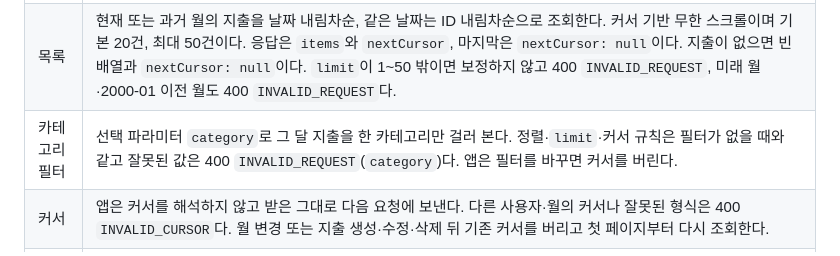
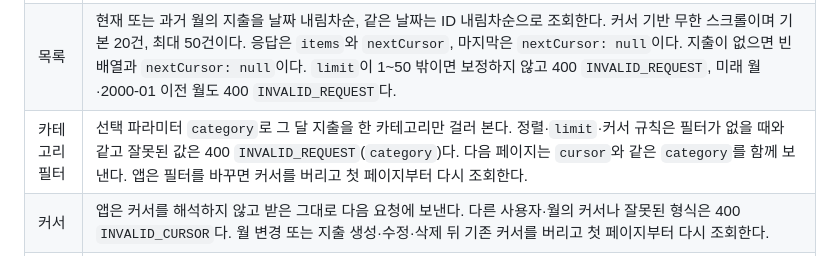
Before and after one commit to Altair5869/petgyebu_app, a Markdown page: docs/02-requirements-features.md, the part around the change. Drawn GitHub-style.

```diff
--- a/docs/02-requirements-features.md
+++ b/docs/02-requirements-features.md
@@ -42,7 +42,7 @@
 |---|---|
 | 생성 | 금액과 지출 날짜는 필수다. 앱은 날짜 입력란을 오늘로 채우지만 API 요청에는 날짜를 반드시 보낸다. 서울 시간 기준 오늘 또는 과거 날짜만 허용한다. 카테고리 생략·`null`은 `OTHER`다. 메모는 선택이며 앱·서버에서 최대 100자(유니코드 코드 포인트)이고 NUL 문자는 400이다. 생성 시 메모 생략·빈칸·공백만 입력은 `null`로 저장한다. |
 | 목록 | 현재 또는 과거 월의 지출을 날짜 내림차순, 같은 날짜는 ID 내림차순으로 조회한다. 커서 기반 무한 스크롤이며 기본 20건, 최대 50건이다. 응답은 `items`와 `nextCursor`, 마지막은 `nextCursor: null`이다. 지출이 없으면 빈 배열과 `nextCursor: null`이다. `limit`이 1~50 밖이면 보정하지 않고 400 `INVALID_REQUEST`, 미래 월·2000-01 이전 월도 400 `INVALID_REQUEST`다. |
-| 카테고리 필터 | 선택 파라미터 `category`로 그 달 지출을 한 카테고리만 걸러 본다. 정렬·`limit`·커서 규칙은 필터가 없을 때와 같고 잘못된 값은 400 `INVALID_REQUEST`(`category`)다. 앱은 필터를 바꾸면 커서를 버린다. |
+| 카테고리 필터 | 선택 파라미터 `category`로 그 달 지출을 한 카테고리만 걸러 본다. 정렬·`limit`·커서 규칙은 필터가 없을 때와 같고 잘못된 값은 400 `INVALID_REQUEST`(`category`)다. 다음 페이지는 `cursor`와 같은 `category`를 함께 보낸다. 앱은 필터를 바꾸면 커서를 버리고 첫 페이지부터 다시 조회한다. |
 | 커서 | 앱은 커서를 해석하지 않고 받은 그대로 다음 요청에 보낸다. 다른 사용자·월의 커서나 잘못된 형식은 400 `INVALID_CURSOR`다. 월 변경 또는 지출 생성·수정·삭제 뒤 기존 커서를 버리고 첫 페이지부터 다시 조회한다. |
 | 단건 조회 | 지출 수정 화면의 초기값을 위해 본인 지출의 금액·날짜·카테고리·메모를 조회한다. 없거나 다른 사용자의 지출은 404 `EXPENSE_NOT_FOUND`다. |
 | 수정 | 전달한 필드만 바꾸고 생략한 필드는 유지한다. `memo: null`과 빈칸·공백만 있는 메모는 메모 삭제다. `amount`, `expenseDate`, `category`에 명시적으로 `null`을 보내면 400이다. 날짜를 다른 월로 변경할 수 있으며 수정 후 새 날짜가 속한 월의 목록으로 이동한다. |
```
Also changed, not shown: docs/00-renewal-development-guide.md (+1 -1 lines), docs/api-spec.md (+2 -2 lines).
